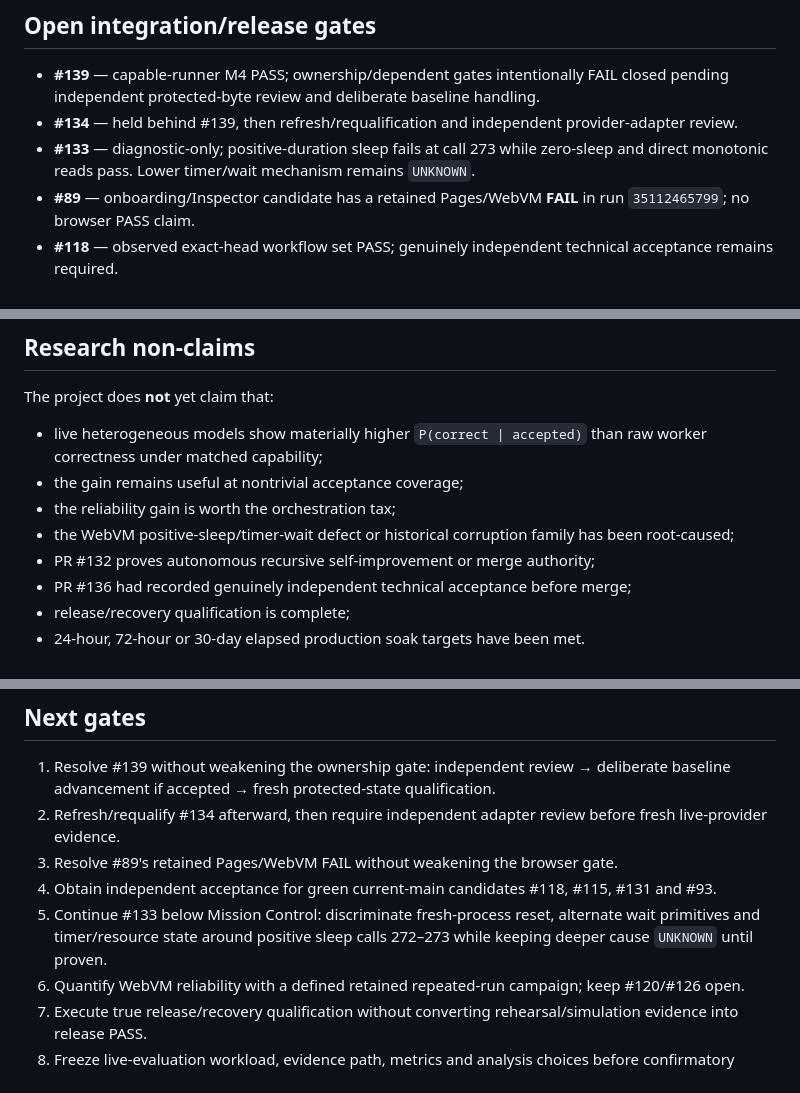
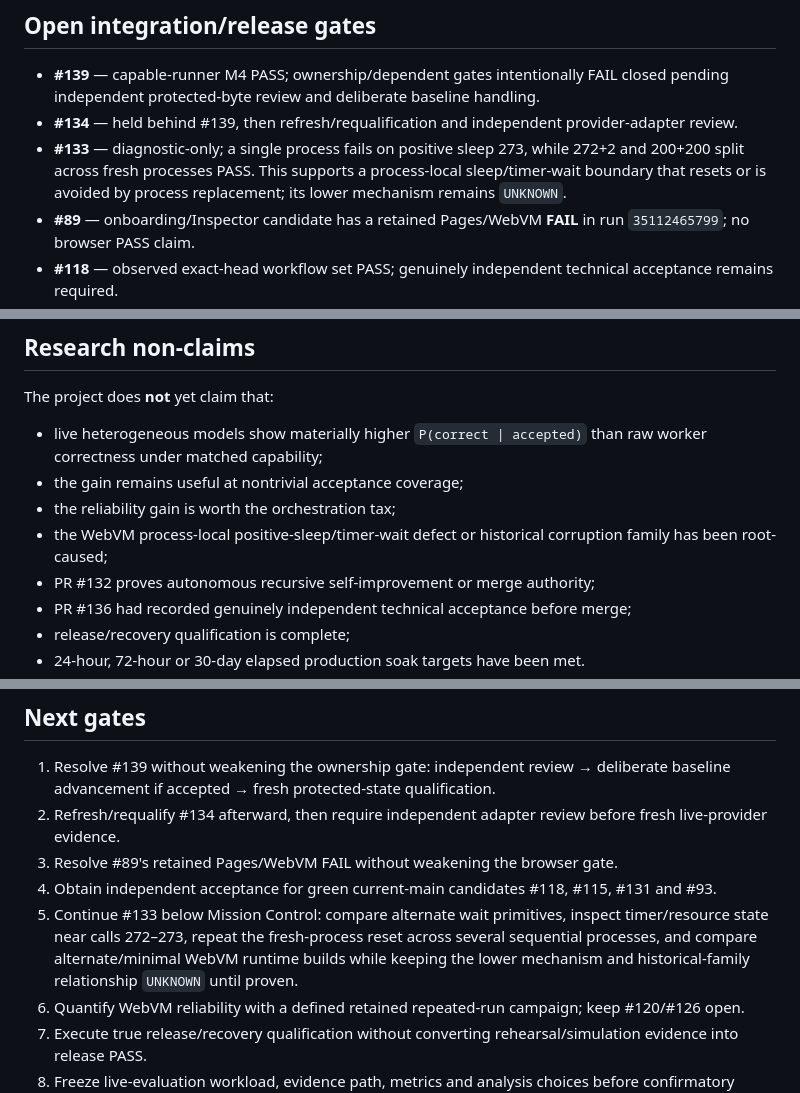
Before and after one commit to ninja-ops-guy/residual-agent-harness, a Markdown page: docs/CURRENT_STATUS.md, 3 parts joined by grey strips. Rendered like a GitHub page.

```diff
--- a/docs/CURRENT_STATUS.md
+++ b/docs/CURRENT_STATUS.md
@@ -162,7 +175,7 @@ The larger 100-generation, 1,000-fault and 200-document-policy campaigns are con
 
 - **#139** — capable-runner M4 PASS; ownership/dependent gates intentionally FAIL closed pending independent protected-byte review and deliberate baseline handling.
 - **#134** — held behind #139, then refresh/requalification and independent provider-adapter review.
-- **#133** — diagnostic-only; positive-duration sleep fails at call 273 while zero-sleep and direct monotonic reads pass. Lower timer/wait mechanism remains `UNKNOWN`.
+- **#133** — diagnostic-only; a single process fails on positive sleep 273, while 272+2 and 200+200 split across fresh processes PASS. This supports a process-local sleep/timer-wait boundary that resets or is avoided by process replacement; its lower mechanism remains `UNKNOWN`.
 - **#89** — onboarding/Inspector candidate has a retained Pages/WebVM **FAIL** in run `35112465799`; no browser PASS claim.
 - **#118** — observed exact-head workflow set PASS; genuinely independent technical acceptance remains required.
 - **#115** — observed exact-head workflow set PASS; procedure/simulation evidence is not bare-OS, actual recovery or elapsed-soak evidence; independent acceptance remains required.
@@ -176,7 +189,7 @@ The project does **not** yet claim that:
 - live heterogeneous models show materially higher `P(correct | accepted)` than raw worker correctness under matched capability;
 - the gain remains useful at nontrivial acceptance coverage;
 - the reliability gain is worth the orchestration tax;
-- the WebVM positive-sleep/timer-wait defect or historical corruption family has been root-caused;
+- the WebVM process-local positive-sleep/timer-wait defect or historical corruption family has been root-caused;
 - PR #132 proves autonomous recursive self-improvement or merge authority;
 - PR #136 had recorded genuinely independent technical acceptance before merge;
 - release/recovery qualification is complete;
@@ -188,7 +201,7 @@ The project does **not** yet claim that:
 2. Refresh/requalify #134 afterward, then require independent adapter review before fresh live-provider evidence.
 3. Resolve #89's retained Pages/WebVM FAIL without weakening the browser gate.
 4. Obtain independent acceptance for green current-main candidates #118, #115, #131 and #93.
-5. Continue #133 below Mission Control: discriminate fresh-process reset, alternate wait primitives and timer/resource state around positive sleep calls 272–273 while keeping deeper cause `UNKNOWN` until proven.
+5. Continue #133 below Mission Control: compare alternate wait primitives, inspect timer/resource state near calls 272–273, repeat the fresh-process reset across several sequential processes, and compare alternate/minimal WebVM runtime builds while keeping the lower mechanism and historical-family relationship `UNKNOWN` until proven.
 6. Quantify WebVM reliability with a defined retained repeated-run campaign; keep #120/#126 open.
 7. Execute true release/recovery qualification without converting rehearsal/simulation evidence into release PASS.
 8. Freeze live-evaluation workload, evidence path, metrics and analysis choices before confirmatory model results.
```
Also changed, not shown: other parts of docs/CURRENT_STATUS.md (+21 -8 lines).
